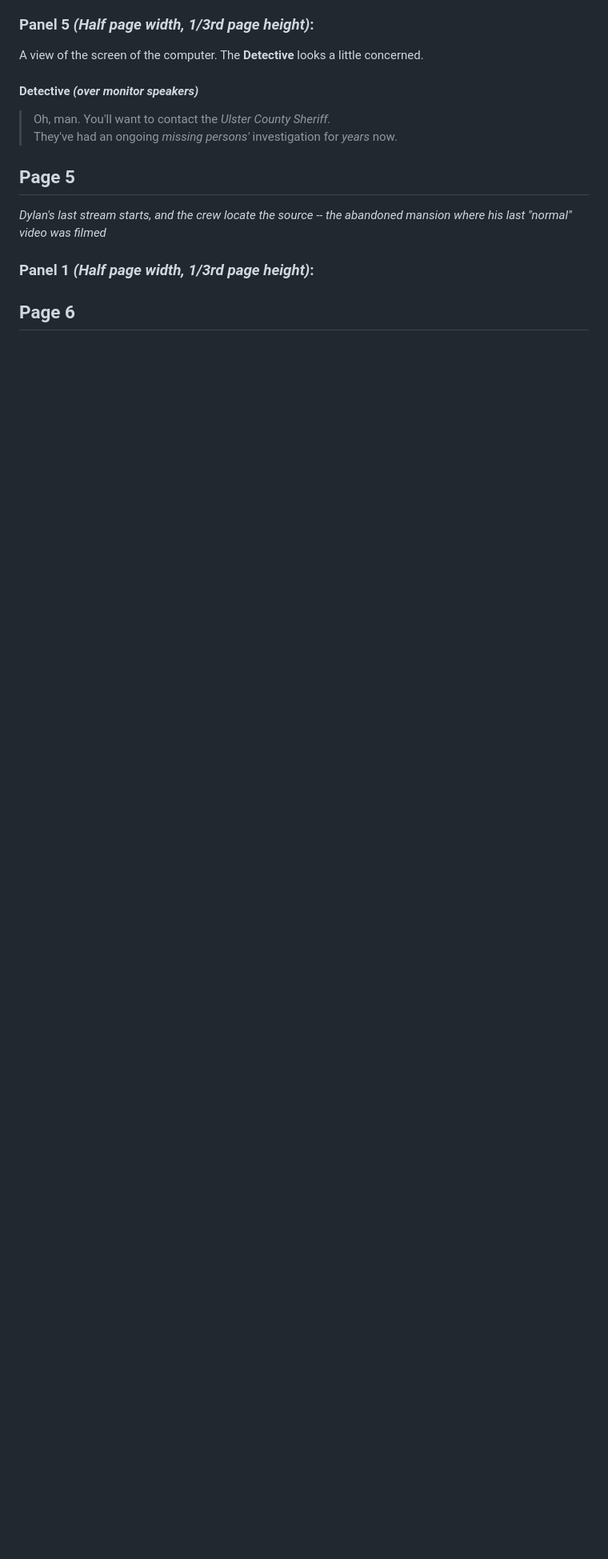
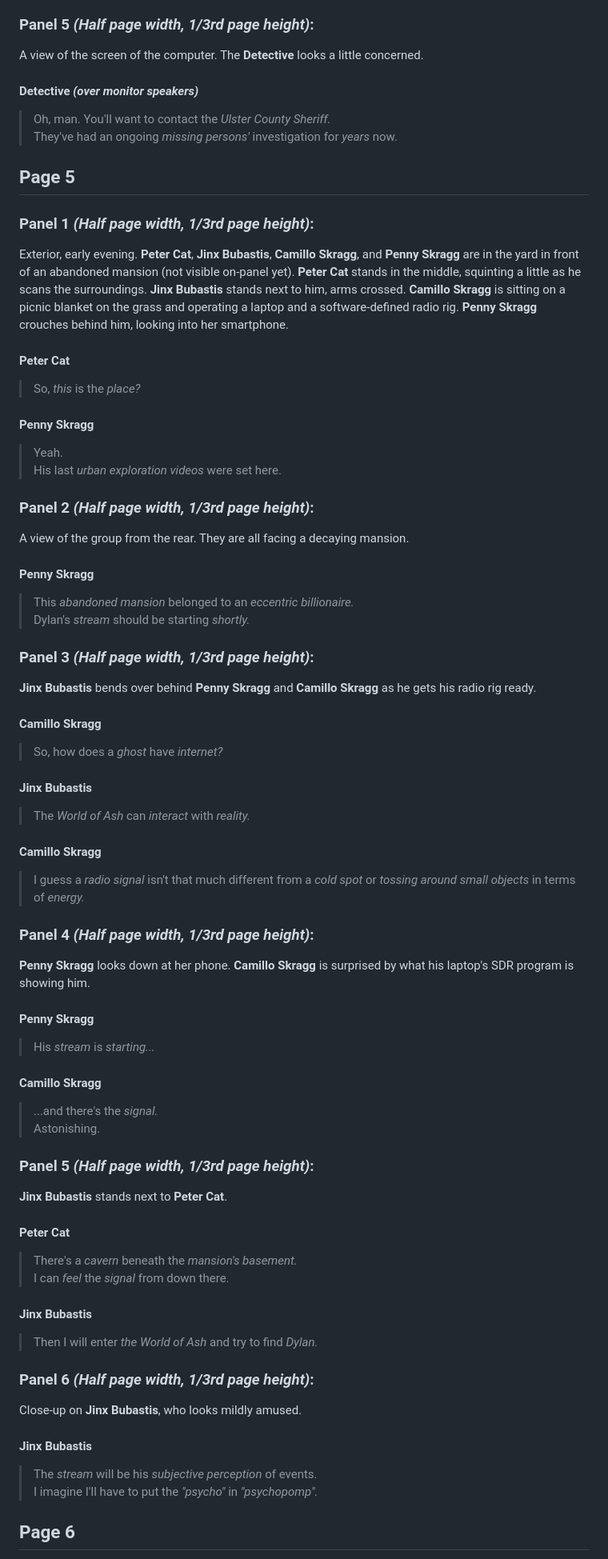
Before and after one commit to DavidAndrewWhite/Cat, a Markdown page: Shorts/Parasocial.md, the part around one of its changes. Shown at 80% size. Rendered like a GitHub page; blank space fills up the shorter version.

Commit message:
Parasocial -- almost done

```diff
--- a/Shorts/Parasocial.md
+++ b/Shorts/Parasocial.md
@@ -177,7 +177,45 @@ A view of the screen of the computer. The **Detective** looks a little concerned
 > They've had an ongoing *missing persons'* investigation for *years* now.
 
 ## Page 5
-*Dylan's last stream starts, and the crew locate the source -- the abandoned mansion where his last "normal" video was filmed*
+
 ### Panel 1 *(Half page width, 1/3rd page height)*:
+Exterior, early evening. **Peter Cat**, **Jinx Bubastis**, **Camillo Skragg**, and **Penny Skragg** are in the yard in front of an abandoned mansion (not visible on-panel yet). **Peter Cat** stands in the middle, squinting a little as he scans the surroundings. **Jinx Bubastis** stands next to him, arms crossed. **Camillo Skragg** is sitting on a picnic blanket on the grass and operating a laptop and a software-defined radio rig. **Penny Skragg** crouches behind him, looking into her smartphone.
+#### **Peter Cat**
+> So, *this* is the *place?*
+#### **Penny Skragg**
+> Yeah.
+> His last *urban exploration videos* were set here.
+### Panel 2 *(Half page width, 1/3rd page height)*:
+A view of the group from the rear. They are all facing a decaying mansion.
+#### **Penny Skragg**
+> This *abandoned mansion* belonged to an *eccentric billionaire.*
+> Dylan's *stream* should be starting *shortly.*
+### Panel 3 *(Half page width, 1/3rd page height)*:
+**Jinx Bubastis** bends over behind **Penny Skragg** and **Camillo Skragg** as he gets his radio rig ready.
+#### **Camillo Skragg**
+> So, how does a *ghost* have *internet?*
+#### **Jinx Bubastis**
+> The *World of Ash* can *interact* with *reality.*
+#### **Camillo Skragg**
+> I guess a *radio signal* isn't that much different from a *cold spot* or *tossing around small objects* in terms of *energy.*
+### Panel 4 *(Half page width, 1/3rd page height)*:
+**Penny Skragg** looks down at her phone. **Camillo Skragg** is surprised by what his laptop's SDR program is showing him.
+#### **Penny Skragg**
+> His *stream* is *starting...*
+#### **Camillo Skragg**
+> ...and there's the *signal.*
+> Astonishing.
+### Panel 5 *(Half page width, 1/3rd page height)*:
+**Jinx Bubastis** stands next to **Peter Cat**.
+#### **Peter Cat**
+> There's a *cavern* beneath the *mansion's basement.*
+> I can *feel* the *signal* from down there.
+#### **Jinx Bubastis**
+> Then I will enter *the World of Ash* and try to find *Dylan.*
+### Panel 6 *(Half page width, 1/3rd page height)*:
+Close-up on **Jinx Bubastis**, who looks mildly amused.
+#### **Jinx Bubastis**
+> The *stream* will be his *subjective perception* of events.
+> I imagine I'll have to put the *"psycho"* in *"psychopomp".*
 
 ## Page 6
```
Also changed, not shown: other parts of Shorts/Parasocial.md (+1 -1 lines).
